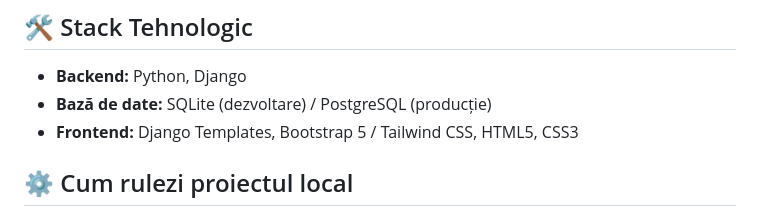
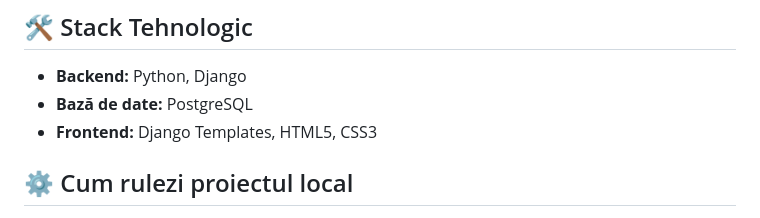
Before and after one commit to mateinicoo/proiect-django, a Markdown page: README.md, the part around the change. Drawn GitHub-style.

```diff
--- a/README.md
+++ b/README.md
@@ -9,8 +9,8 @@ Site-ul pune la dispozitie carti si diverse obiecte vechi de arta la preturi acc
 * **Modul Customer Support & Reclamații:** Sistem dedicat de preluare a solicitărilor de la clienți, ce include validare riguroasă pe backend (Django Forms), salvare organizată a tichetelor și trasabilitate automată a datelor de trimitere (timestamping).
 ## 🛠️ Stack Tehnologic
 * **Backend:** Python, Django
-* **Bază de date:** SQLite (dezvoltare) / PostgreSQL (producție)
-* **Frontend:** Django Templates, Bootstrap 5 / Tailwind CSS, HTML5, CSS3
+* **Bază de date:**  PostgreSQL
+* **Frontend:** Django Templates, HTML5, CSS3
 ## ⚙️ Cum rulezi proiectul local
 1. **Clonează depozitul:**
    \`\`\`bash
```
